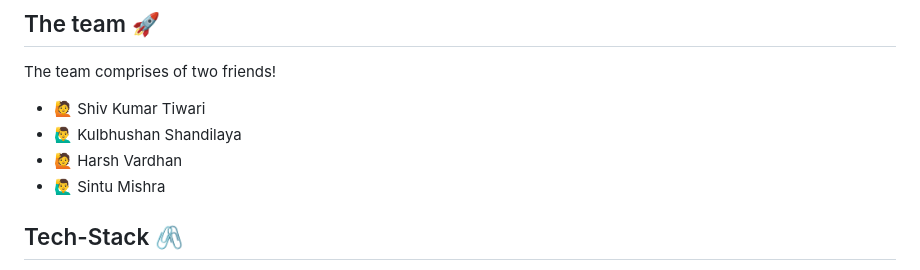
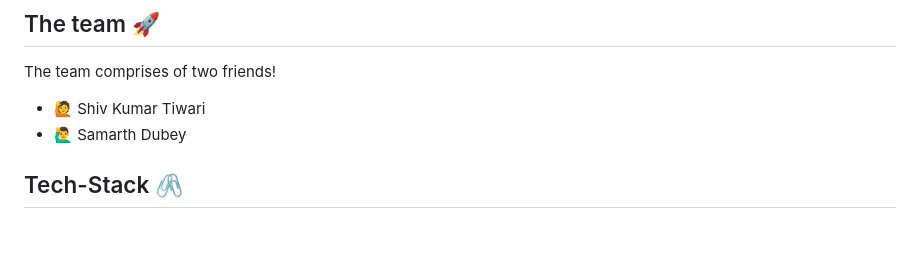
Before and after one commit to Sh1vT/carhelp, a Markdown page: README.md, the part around the change. Drawn GitHub-style; blank space fills up the shorter version.

```diff
--- a/README.md
+++ b/README.md
@@ -8,9 +8,7 @@ The team comprises of two friends!
 
 <ul>
 <li>🙋 Shiv Kumar Tiwari
-<li>🙋‍♂️ Kulbhushan Shandilaya
-<li>🙋 Harsh Vardhan
-<li>🙋‍♂️ Sintu Mishra
+<li>🙋‍♂️ Samarth Dubey
 </ul>
 
 </ul>
```
